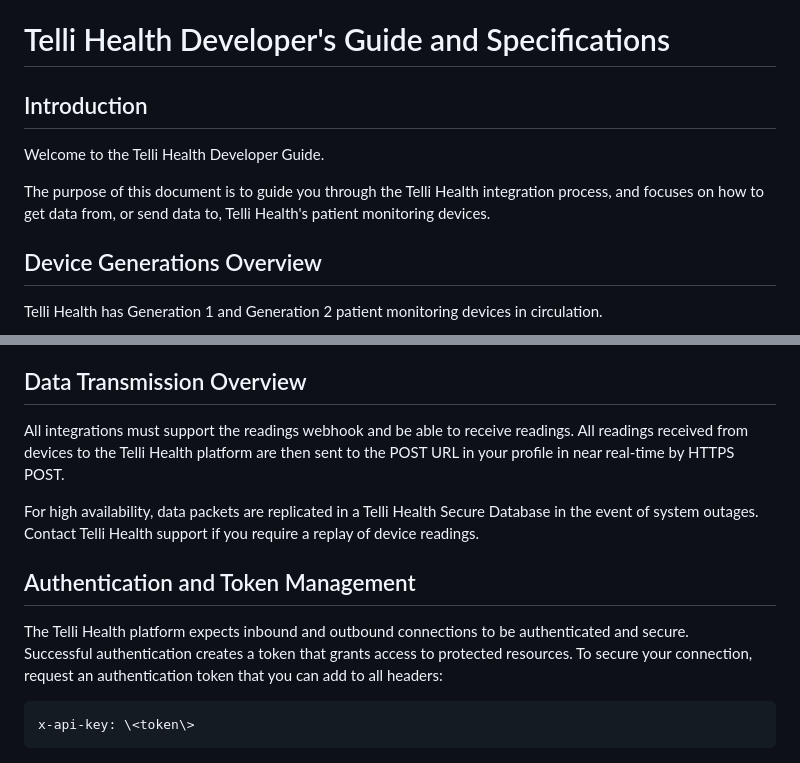
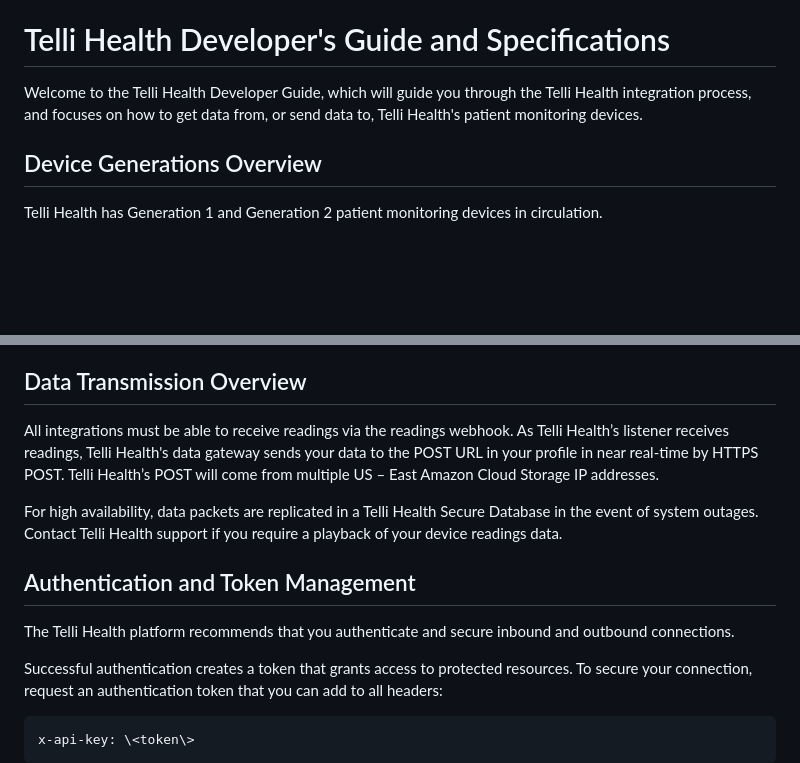
Before and after one commit to tellihealth/tellihealth-rpm-api-spec, a Markdown page: md/main_description.md, 2 parts joined by grey strips. GitHub-like rendering; blank space fills up the shorter version.

Commit message:
Update main_description.md
Minimal language and spacing update.

````diff
--- a/md/main_description.md
+++ b/md/main_description.md
@@ -4,11 +4,7 @@ This specification is still unofficial and should **not be used** until this sec
 
 # Telli Health Developer's Guide and Specifications
 
-## Introduction
-
-Welcome to the Telli Health Developer Guide.
-
-The purpose of this document is to guide you through the Telli Health integration process, and focuses on how to get data from, or send data to, Telli Health's patient monitoring devices.
+Welcome to the Telli Health Developer Guide, which will guide you through the Telli Health integration process, and focuses on how to get data from, or send data to, Telli Health's patient monitoring devices.
 
 ## Device Generations Overview
 
@@ -37,13 +33,14 @@ In exchange, Telli Health provides the developer with the API key for calling en
 After you purchase Telli Health devices, you will receive an email containing the Device ID and Serial number for the device(s); you must match each device to a user on your platform.
 
 ## Data Transmission Overview
-All integrations must support the readings webhook and be able to receive readings. All readings received from devices to the Telli Health platform are then sent to the POST URL in your profile in near real-time by HTTPS POST.
+All integrations must be able to receive readings via the readings webhook. As Telli Health’s listener receives readings, Telli Health's data gateway sends your data to the POST URL  in your profile in near real-time by HTTPS POST. Telli Health’s POST will come from multiple US – East Amazon Cloud Storage IP addresses.
 
-For high availability, data packets are replicated in a Telli Health Secure Database in the event of system outages. Contact Telli Health support if you require a replay of device readings.
+For high availability, data packets are replicated in a Telli Health Secure Database in the event of system outages. Contact Telli Health support if you require a playback of your device readings data.
 
 ## Authentication and Token Management
 
-The Telli Health platform expects inbound and outbound connections to be authenticated and secure.
+The Telli Health platform recommends that you authenticate and secure inbound and outbound connections.
+
 Successful authentication creates a token that grants access to protected resources. To secure your connection, request an authentication token that you can add to all headers:
 ```
 x-api-key: \<token\>
````
